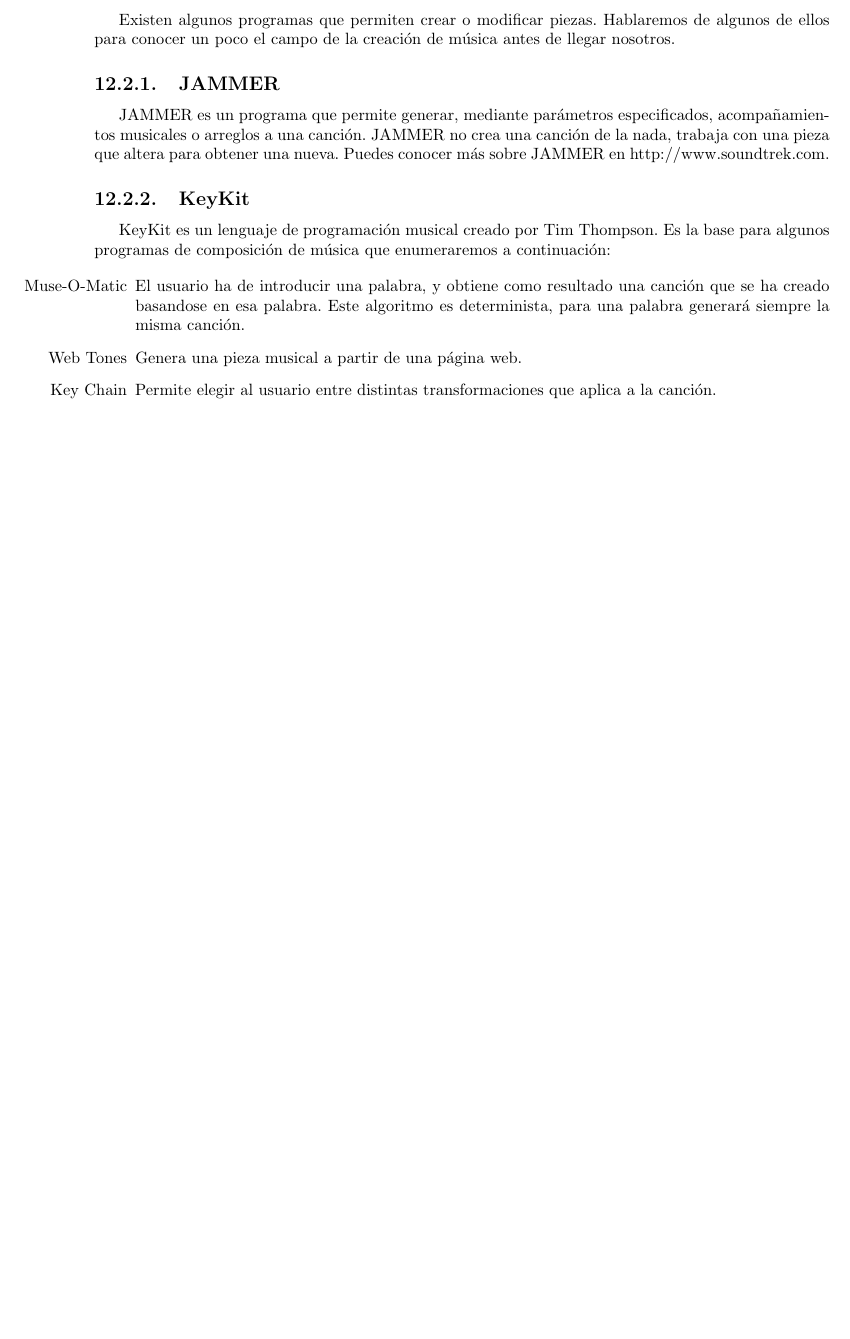
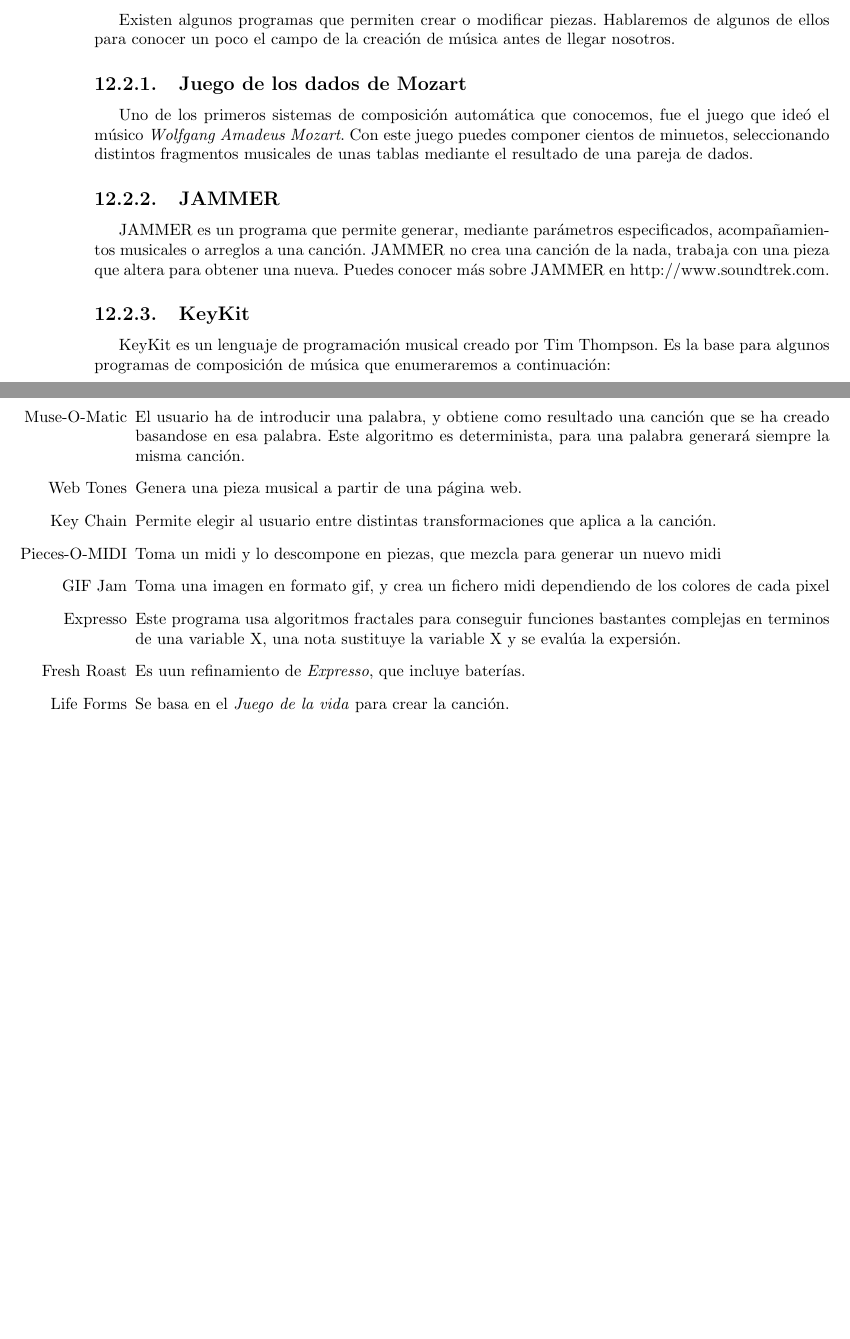
Before and after one commit to BackupTheBerlios/genaro, a LaTeX document (Documentos/MemoriaSSII/memoria.tex, which reads Documentos/MemoriaSSII/estado_de_arte.tex): part of page 76 of 85 before the commit and two parts of pages 76 and 77 of 86 after it, the two joined at a grey line, cut so that both start at the same text, the shorter picture padded with empty space. Compiled offline with pdfLaTeX.

Commit message:
añadido el juego de dados de mozart y finalizado

```diff
--- a/Documentos/MemoriaSSII/estado_de_arte.tex
+++ b/Documentos/MemoriaSSII/estado_de_arte.tex
@@ -6,6 +6,10 @@ En esta secci\'on haremos un peque\~no recorrido por los sistemas que hay para l
 \section{Programas que juegan con la m\'usica}
 
 Existen algunos programas que permiten crear o modificar  piezas. Hablaremos de algunos de ellos para conocer un poco el campo de la creaci\'on de m\'usica antes de llegar nosotros.
+
+\subsection{Juego de los dados de Mozart}
+
+Uno de los primeros sistemas de composici\'on autom\'atica que conocemos, fue el juego que ide\'o el m\'usico \emph{Wolfgang Amadeus Mozart}. Con este juego puedes componer cientos de minuetos, seleccionando distintos fragmentos musicales de unas tablas mediante el resultado de una pareja de dados.
 
 \subsection{JAMMER}
 
@@ -21,5 +25,10 @@ KeyKit es un lenguaje de programaci\'on musical creado por Tim Thompson. Es la b
 \item [Muse-O-Matic] El usuario ha de introducir una palabra, y obtiene como resultado una canci\'on que se ha creado basandose en esa palabra. Este algoritmo es determinista, para una palabra generar\'a siempre la misma canci\'on.
 \item [Web Tones] Genera una pieza musical a partir de una p\'agina web.
 \item [Key Chain] Permite elegir al usuario entre distintas transformaciones que aplica a la canci\'on.
+\item [Pieces-O-MIDI] Toma un midi y lo descompone en piezas, que mezcla para generar un nuevo midi
+\item [GIF Jam] Toma una imagen en formato gif, y crea un fichero midi dependiendo de los colores de cada pixel
+\item [Expresso] Este programa usa algoritmos fractales para conseguir funciones bastantes complejas en terminos de una variable X, una nota sustituye la variable X y se eval\'ua la expersi\'on.
+\item [Fresh Roast] Es uun refinamiento de \emph{Expresso}, que incluye bater\'\i as.
+\item [Life Forms] Se basa en el \emph{Juego de la vida} para crear la canci\'on.
 
 \end {itemize}
```
